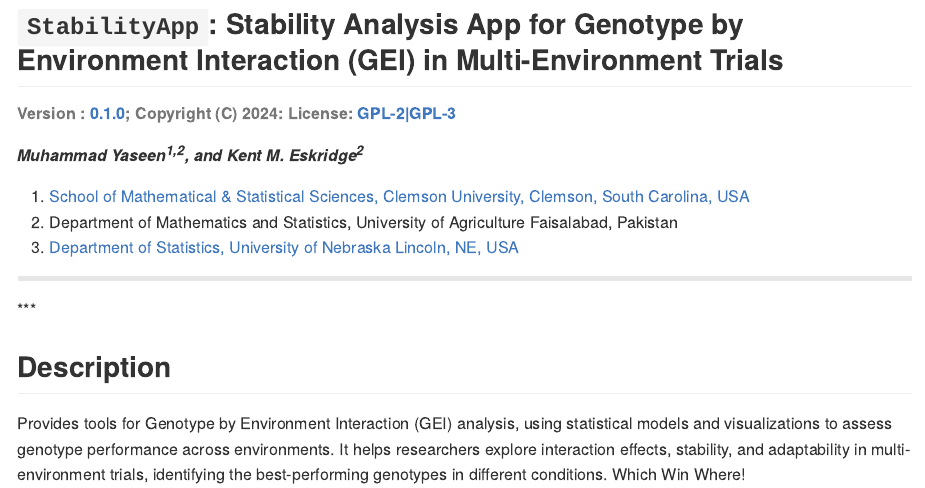
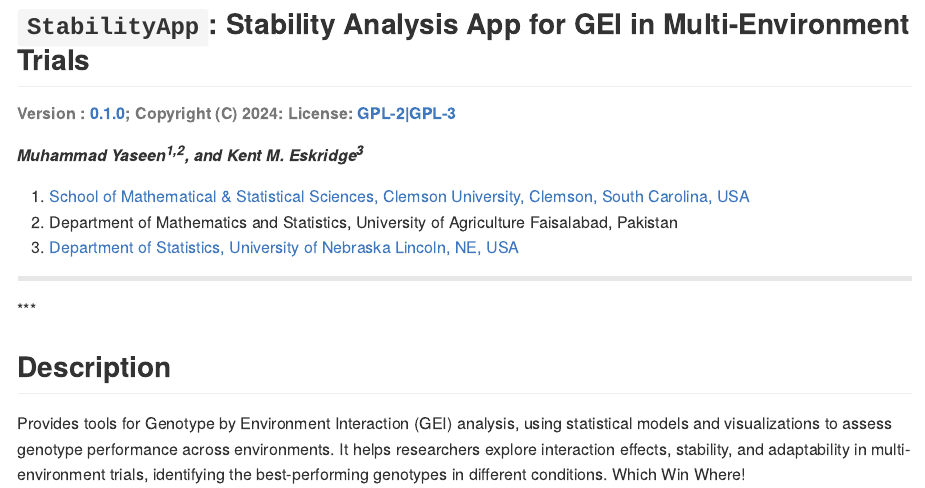
Before and after one commit to myaseen208/StabilityApp, an R Markdown document (README.Rmd): the page in a window 1100 px wide, from its top. The pictures show the output file README.md that the author committed with the source, drawn offline in the style of GitHub; long lines of code are wrapped; badge pictures from the web are left out.

Commit message:
2024-11-01-1145

````diff
--- a/README.Rmd
+++ b/README.Rmd
@@ -10,13 +10,13 @@
 )
 ```
 
-## `StabilityApp`: Stability Analysis App for Genotype by Environment Interaction (GEI) in Multi-Environment Trials
+## `StabilityApp`: Stability Analysis App for GEI in Multi-Environment Trials
 
 
 ###### Version : [`r getNamespaceVersion("StabilityApp")`](https://myaseen208.com/StabilityApp/); Copyright (C) 2024: License: [GPL-2|GPL-3](https://www.r-project.org/Licenses/)
 
 
-##### *Muhammad Yaseen^1,2^, and Kent M. Eskridge^2^*
+##### *Muhammad Yaseen^1,2^, and Kent M. Eskridge^3^*
 
 1. [School of Mathematical & Statistical Sciences, Clemson University, Clemson, South Carolina, USA](https://www.clemson.edu/science/academics/departments/mathstat/about/profiles/myaseen)
 2. Department of Mathematics and Statistics, University of Agriculture Faisalabad, Pakistan
````
Also changed, not shown: inst/shinyapp/app.R (+1 -0 lines), inst/shinyapp/ui.R (+1 -1 lines), README.md, 10 other files.
